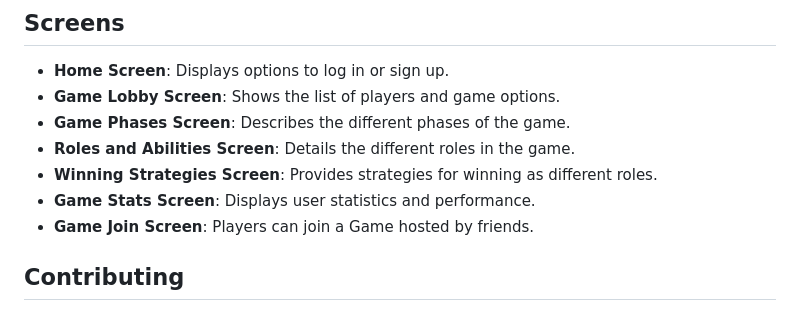
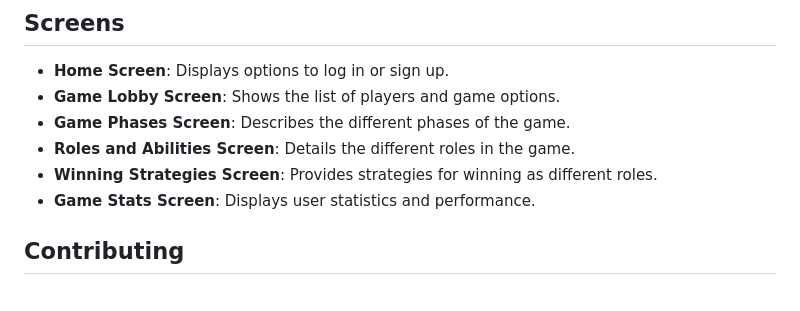
Before and after one commit to thefusionworksllc/mafia-game-night, a Markdown page: README.md, the part around the change. Drawn GitHub-style.

Commit message:
undo change

```diff
--- a/README.md
+++ b/README.md
@@ -67,7 +67,6 @@ To set up the project locally, follow these steps:
 - **Roles and Abilities Screen**: Details the different roles in the game.
 - **Winning Strategies Screen**: Provides strategies for winning as different roles.
 - **Game Stats Screen**: Displays user statistics and performance.
-- **Game Join Screen**: Players can join a Game hosted by friends.
 
 ## Contributing
 Contributions are welcome! If you have suggestions for improvements or new features, please fork the repository and submit a pull request.
```
